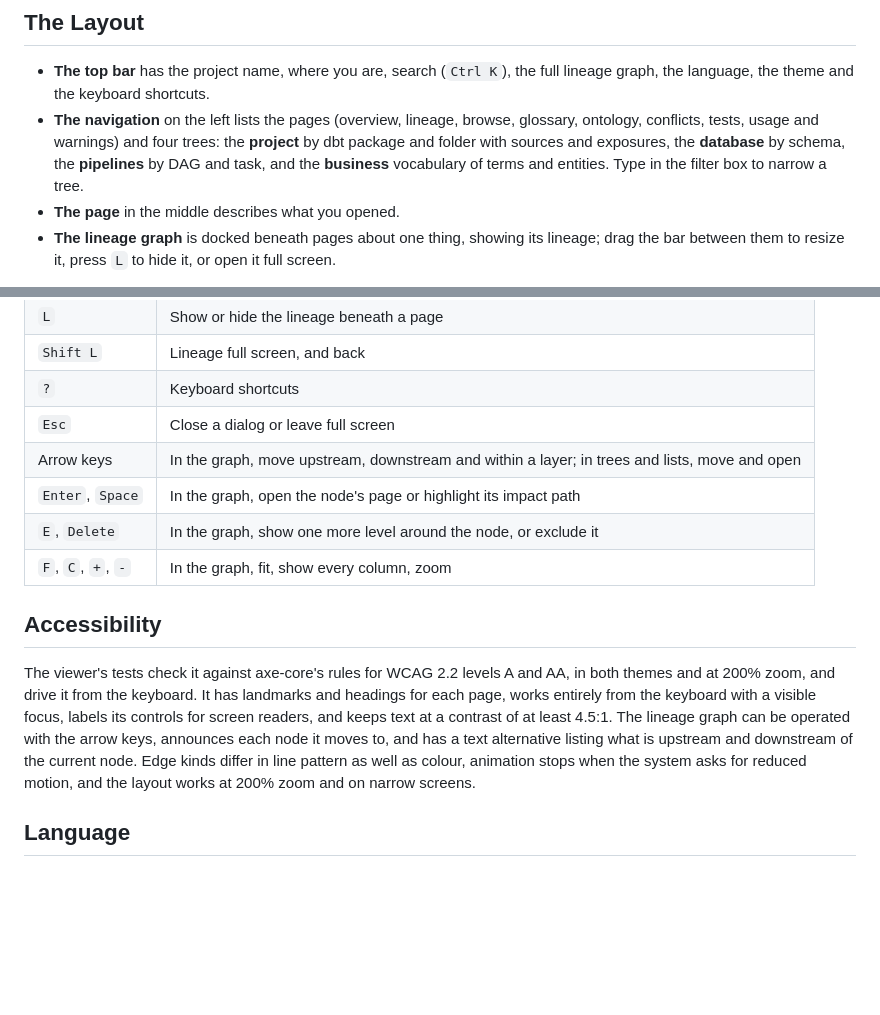
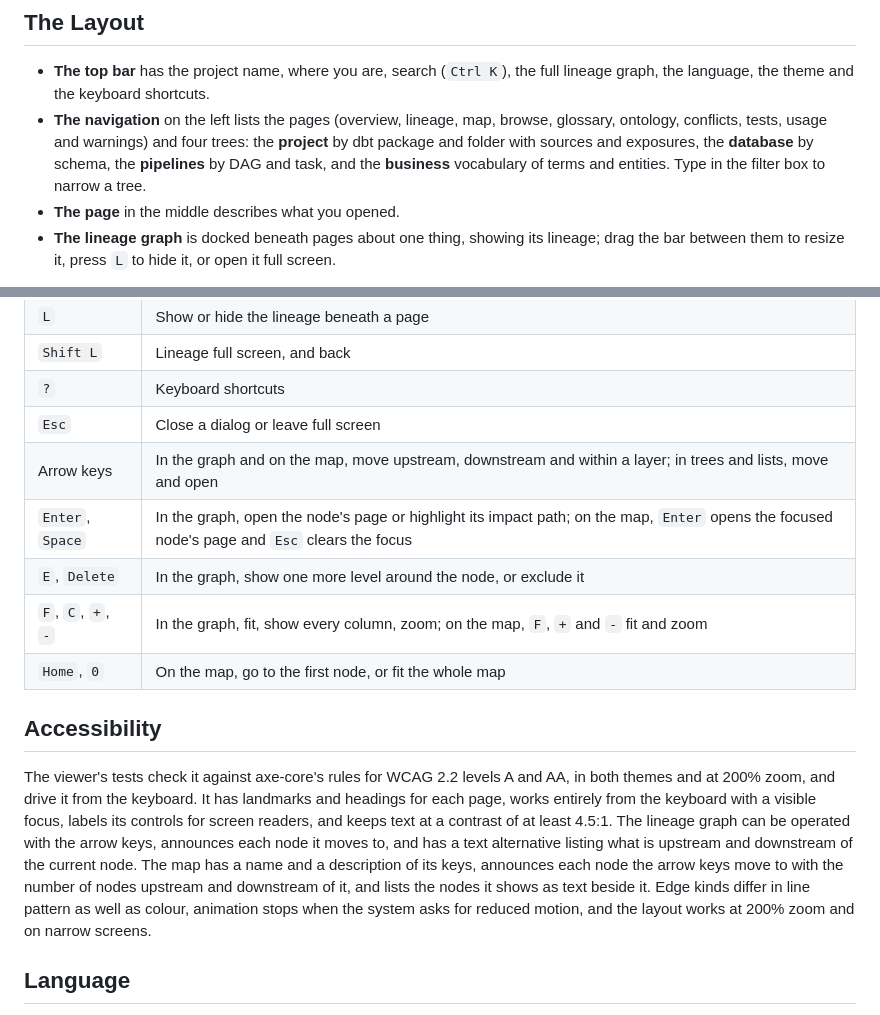
Before and after one commit to actions-marketplace-validations/kodexlabsio_konstruct, a Markdown page: docs/guide/viewer.md, 2 parts joined by grey strips. GitHub-like rendering; blank space fills up the shorter version.

```diff
--- a/docs/guide/viewer.md
+++ b/docs/guide/viewer.md
@@ -9,7 +9,7 @@ The viewer is a documentation site for the data stack, built from the graph: a p
 ## The Layout
 
 - **The top bar** has the project name, where you are, search (`Ctrl K`), the full lineage graph, the language, the theme and the keyboard shortcuts.
-- **The navigation** on the left lists the pages (overview, lineage, browse, glossary, ontology, conflicts, tests, usage and warnings) and four trees: the **project** by dbt package and folder with sources and exposures, the **database** by schema, the **pipelines** by DAG and task, and the **business** vocabulary of terms and entities. Type in the filter box to narrow a tree.
+- **The navigation** on the left lists the pages (overview, lineage, map, browse, glossary, ontology, conflicts, tests, usage and warnings) and four trees: the **project** by dbt package and folder with sources and exposures, the **database** by schema, the **pipelines** by DAG and task, and the **business** vocabulary of terms and entities. Type in the filter box to narrow a tree.
 - **The page** in the middle describes what you opened.
 - **The lineage graph** is docked beneath pages about one thing, showing its lineage; drag the bar between them to resize it, press `L` to hide it, or open it full screen.
 
@@ -73,14 +87,15 @@ With **Columns** on, the graph is a column-level map of the selection:
 | `Shift L` | Lineage full screen, and back |
 | `?` | Keyboard shortcuts |
 | `Esc` | Close a dialog or leave full screen |
-| Arrow keys | In the graph, move upstream, downstream and within a layer; in trees and lists, move and open |
-| `Enter`, `Space` | In the graph, open the node's page or highlight its impact path |
+| Arrow keys | In the graph and on the map, move upstream, downstream and within a layer; in trees and lists, move and open |
+| `Enter`, `Space` | In the graph, open the node's page or highlight its impact path; on the map, `Enter` opens the focused node's page and `Esc` clears the focus |
 | `E`, `Delete` | In the graph, show one more level around the node, or exclude it |
-| `F`, `C`, `+`, `-` | In the graph, fit, show every column, zoom |
+| `F`, `C`, `+`, `-` | In the graph, fit, show every column, zoom; on the map, `F`, `+` and `-` fit and zoom |
+| `Home`, `0` | On the map, go to the first node, or fit the whole map |
 
 ## Accessibility
 
-The viewer's tests check it against axe-core's rules for WCAG 2.2 levels A and AA, in both themes and at 200% zoom, and drive it from the keyboard. It has landmarks and headings for each page, works entirely from the keyboard with a visible focus, labels its controls for screen readers, and keeps text at a contrast of at least 4.5:1. The lineage graph can be operated with the arrow keys, announces each node it moves to, and has a text alternative listing what is upstream and downstream of the current node. Edge kinds differ in line pattern as well as colour, animation stops when the system asks for reduced motion, and the layout works at 200% zoom and on narrow screens.
+The viewer's tests check it against axe-core's rules for WCAG 2.2 levels A and AA, in both themes and at 200% zoom, and drive it from the keyboard. It has landmarks and headings for each page, works entirely from the keyboard with a visible focus, labels its controls for screen readers, and keeps text at a contrast of at least 4.5:1. The lineage graph can be operated with the arrow keys, announces each node it moves to, and has a text alternative listing what is upstream and downstream of the current node. The map has a name and a description of its keys, announces each node the arrow keys move to with the number of nodes upstream and downstream of it, and lists the nodes it shows as text beside it. Edge kinds differ in line pattern as well as colour, animation stops when the system asks for reduced motion, and the layout works at 200% zoom and on narrow screens.
 
 ## Language
 
```
Also changed, not shown: other parts of docs/guide/viewer.md (+15 -1 lines), README.md (+1 -1 lines), docs/development.md (+1 -0 lines), docs/images/graph-map.png (added).
